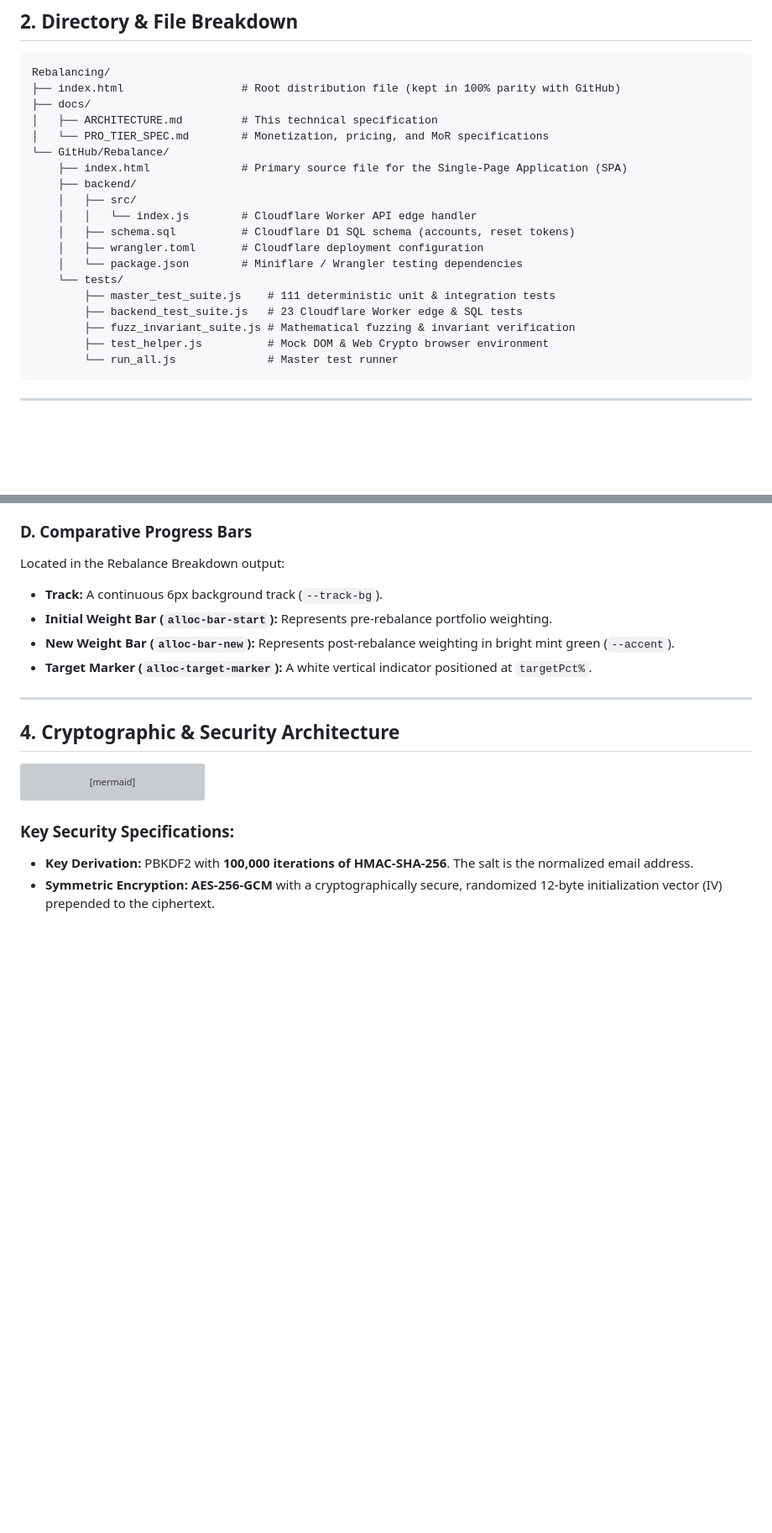
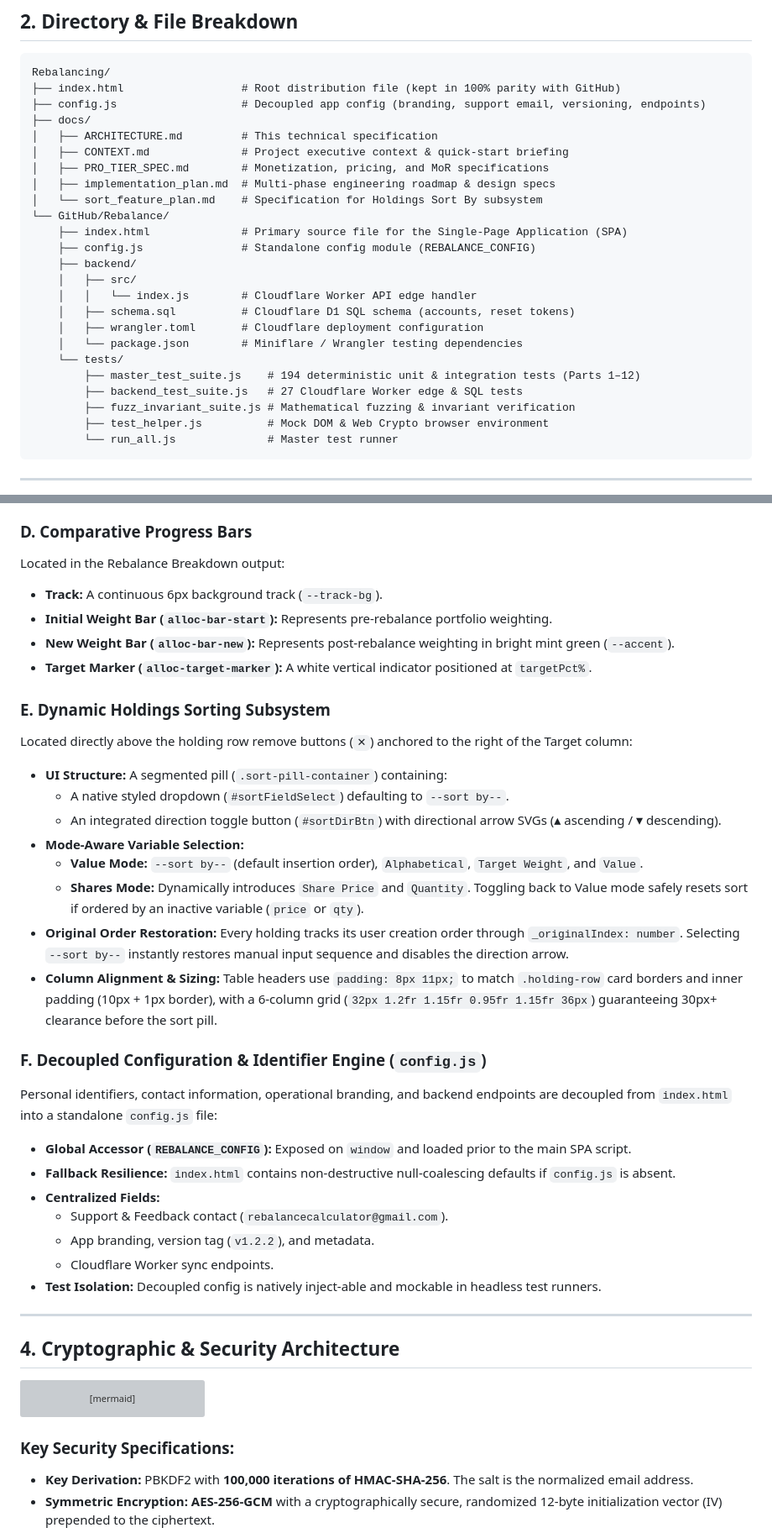
Before and after one commit to Tulloch1/Rebalance, a Markdown page: docs/ARCHITECTURE.md, 2 parts joined by grey strips. Shown at 84% size. Drawn GitHub-style; blank space fills up the shorter version; grey boxes are pictures that could not be loaded.

Commit message:
docs: document sort feature, config decoupling, UI alignment, and 221-test coverage

````diff
--- a/docs/ARCHITECTURE.md
+++ b/docs/ARCHITECTURE.md
@@ -42,11 +42,16 @@ graph TD
 ```
 Rebalancing/
 ├── index.html                  # Root distribution file (kept in 100% parity with GitHub)
+├── config.js                   # Decoupled app config (branding, support email, versioning, endpoints)
 ├── docs/
 │   ├── ARCHITECTURE.md         # This technical specification
-│   └── PRO_TIER_SPEC.md        # Monetization, pricing, and MoR specifications
+│   ├── CONTEXT.md              # Project executive context & quick-start briefing
+│   ├── PRO_TIER_SPEC.md        # Monetization, pricing, and MoR specifications
+│   ├── implementation_plan.md  # Multi-phase engineering roadmap & design specs
+│   └── sort_feature_plan.md    # Specification for Holdings Sort By subsystem
 └── GitHub/Rebalance/
     ├── index.html              # Primary source file for the Single-Page Application (SPA)
+    ├── config.js               # Standalone config module (REBALANCE_CONFIG)
     ├── backend/
     │   ├── src/
     │   │   └── index.js        # Cloudflare Worker API edge handler
@@ -54,8 +59,8 @@ Rebalancing/
     │   ├── wrangler.toml       # Cloudflare deployment configuration
     │   └── package.json        # Miniflare / Wrangler testing dependencies
     └── tests/
-        ├── master_test_suite.js    # 111 deterministic unit & integration tests
-        ├── backend_test_suite.js   # 23 Cloudflare Worker edge & SQL tests
+        ├── master_test_suite.js    # 194 deterministic unit & integration tests (Parts 1–12)
+        ├── backend_test_suite.js   # 27 Cloudflare Worker edge & SQL tests
         ├── fuzz_invariant_suite.js # Mathematical fuzzing & invariant verification
         ├── test_helper.js          # Mock DOM & Web Crypto browser environment
         └── run_all.js              # Master test runner
@@ -121,6 +126,27 @@ Located in the Rebalance Breakdown output:
 * **Initial Weight Bar (`alloc-bar-start`):** Represents pre-rebalance portfolio weighting.
 * **New Weight Bar (`alloc-bar-new`):** Represents post-rebalance weighting in bright mint green (`--accent`).
 * **Target Marker (`alloc-target-marker`):** A white vertical indicator positioned at `targetPct%`.
+
+### E. Dynamic Holdings Sorting Subsystem
+Located directly above the holding row remove buttons (`✕`) anchored to the right of the Target column:
+* **UI Structure:** A segmented pill (`.sort-pill-container`) containing:
+  * A native styled dropdown (`#sortFieldSelect`) defaulting to `--sort by--`.
+  * An integrated direction toggle button (`#sortDirBtn`) with directional arrow SVGs ($\blacktriangle$ ascending / $\blacktriangledown$ descending).
+* **Mode-Aware Variable Selection:**
+  * **Value Mode:** `--sort by--` (default insertion order), `Alphabetical`, `Target Weight`, and `Value`.
+  * **Shares Mode:** Dynamically introduces `Share Price` and `Quantity`. Toggling back to Value mode safely resets sort if ordered by an inactive variable (`price` or `qty`).
+* **Original Order Restoration:** Every holding tracks its user creation order through `_originalIndex: number`. Selecting `--sort by--` instantly restores manual input sequence and disables the direction arrow.
+* **Column Alignment & Sizing:** Table headers use `padding: 8px 11px;` to match `.holding-row` card borders and inner padding (10px + 1px border), with a 6-column grid (`32px 1.2fr 1.15fr 0.95fr 1.15fr 36px`) guaranteeing 30px+ clearance before the sort pill.
+
+### F. Decoupled Configuration & Identifier Engine (`config.js`)
+Personal identifiers, contact information, operational branding, and backend endpoints are decoupled from `index.html` into a standalone `config.js` file:
+* **Global Accessor (`REBALANCE_CONFIG`):** Exposed on `window` and loaded prior to the main SPA script.
+* **Fallback Resilience:** `index.html` contains non-destructive null-coalescing defaults if `config.js` is absent.
+* **Centralized Fields:**
+  * Support & Feedback contact (`rebalancecalculator@gmail.com`).
+  * App branding, version tag (`v1.2.2`), and metadata.
+  * Cloudflare Worker sync endpoints.
+* **Test Isolation:** Decoupled config is natively inject-able and mockable in headless test runners.
 
 ---
 
````
Also changed, not shown: other parts of docs/ARCHITECTURE.md (+5 -5 lines), docs/CONTEXT.md (+22 -8 lines), docs/PRO_TIER_SPEC.md (+10 -0 lines).
